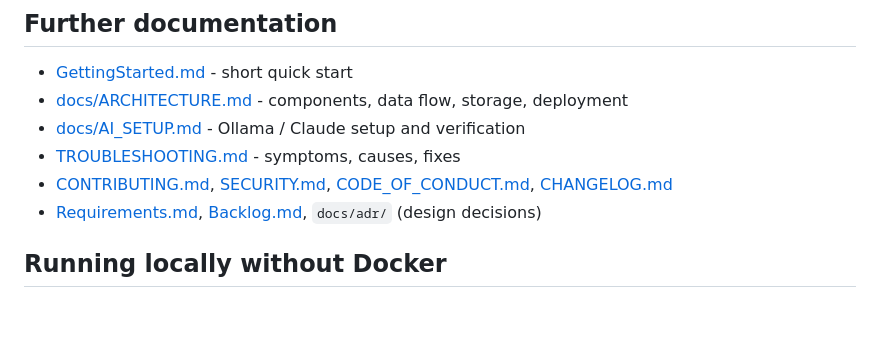
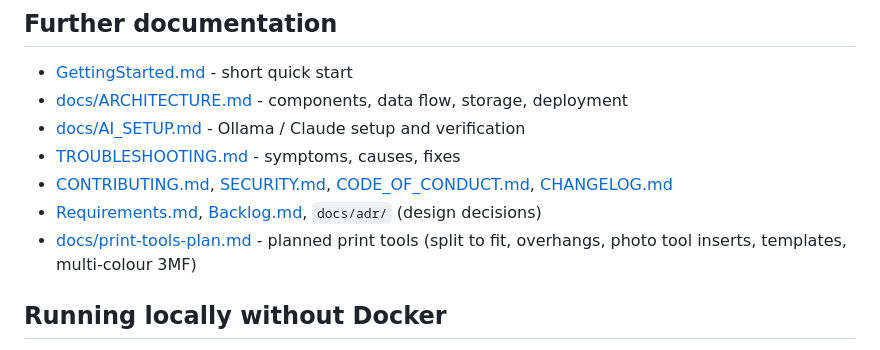
Before and after one commit to geoffreypboals-web/3d-printing-model-prompt, a Markdown page: README.md, the part around the change. Rendered like a GitHub page; blank space fills up the shorter version.

```diff
--- a/README.md
+++ b/README.md
@@ -697,6 +697,7 @@ are the code's. `.env.example` is the annotated template.
 - [TROUBLESHOOTING.md](TROUBLESHOOTING.md) - symptoms, causes, fixes
 - [CONTRIBUTING.md](CONTRIBUTING.md), [SECURITY.md](SECURITY.md), [CODE_OF_CONDUCT.md](CODE_OF_CONDUCT.md), [CHANGELOG.md](CHANGELOG.md)
 - [Requirements.md](Requirements.md), [Backlog.md](Backlog.md), `docs/adr/` (design decisions)
+- [docs/print-tools-plan.md](docs/print-tools-plan.md) - planned print tools (split to fit, overhangs, photo tool inserts, templates, multi-colour 3MF)
 
 ## Running locally without Docker
 
```
Also changed, not shown: Backlog.md (+21 -2 lines), docs/print-tools-plan.md (added, +146 -0 lines).
